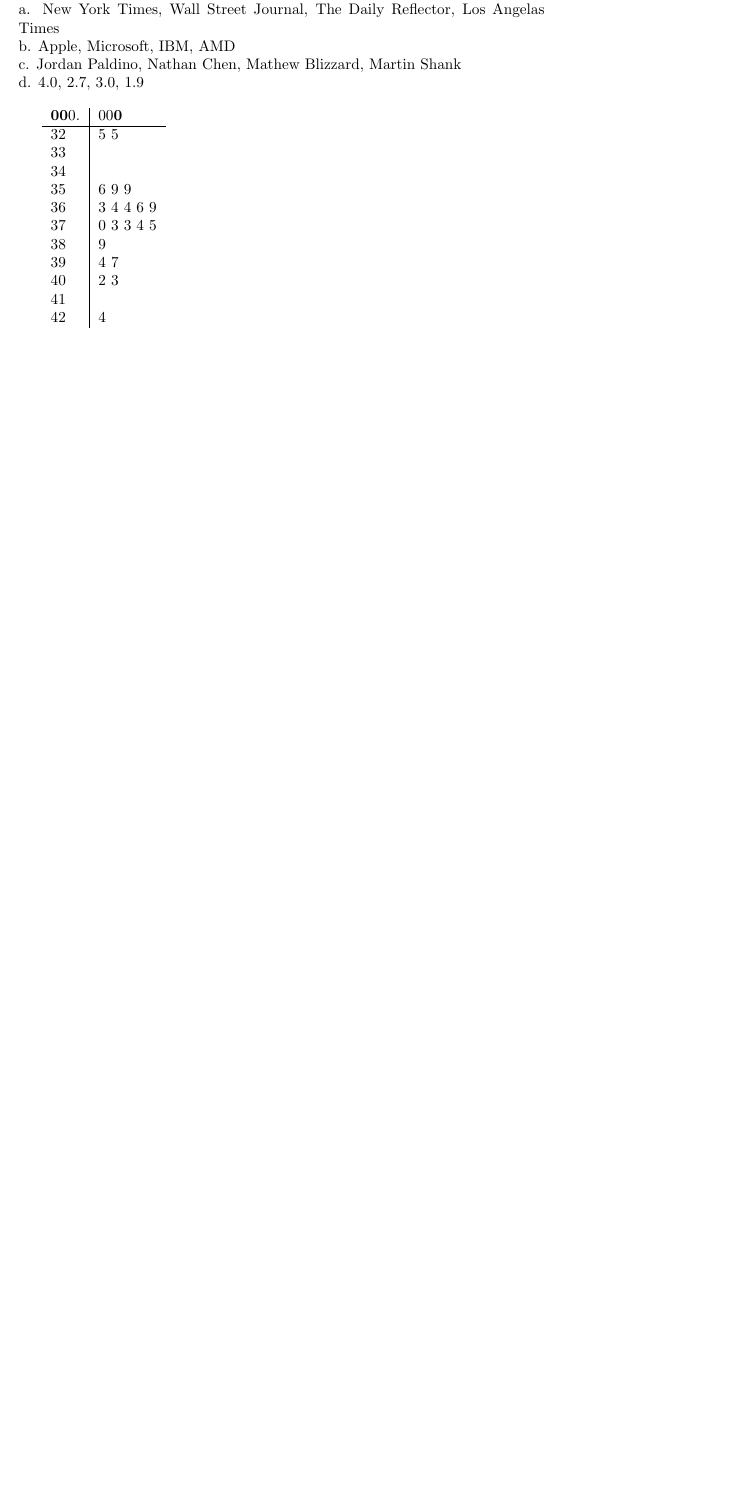
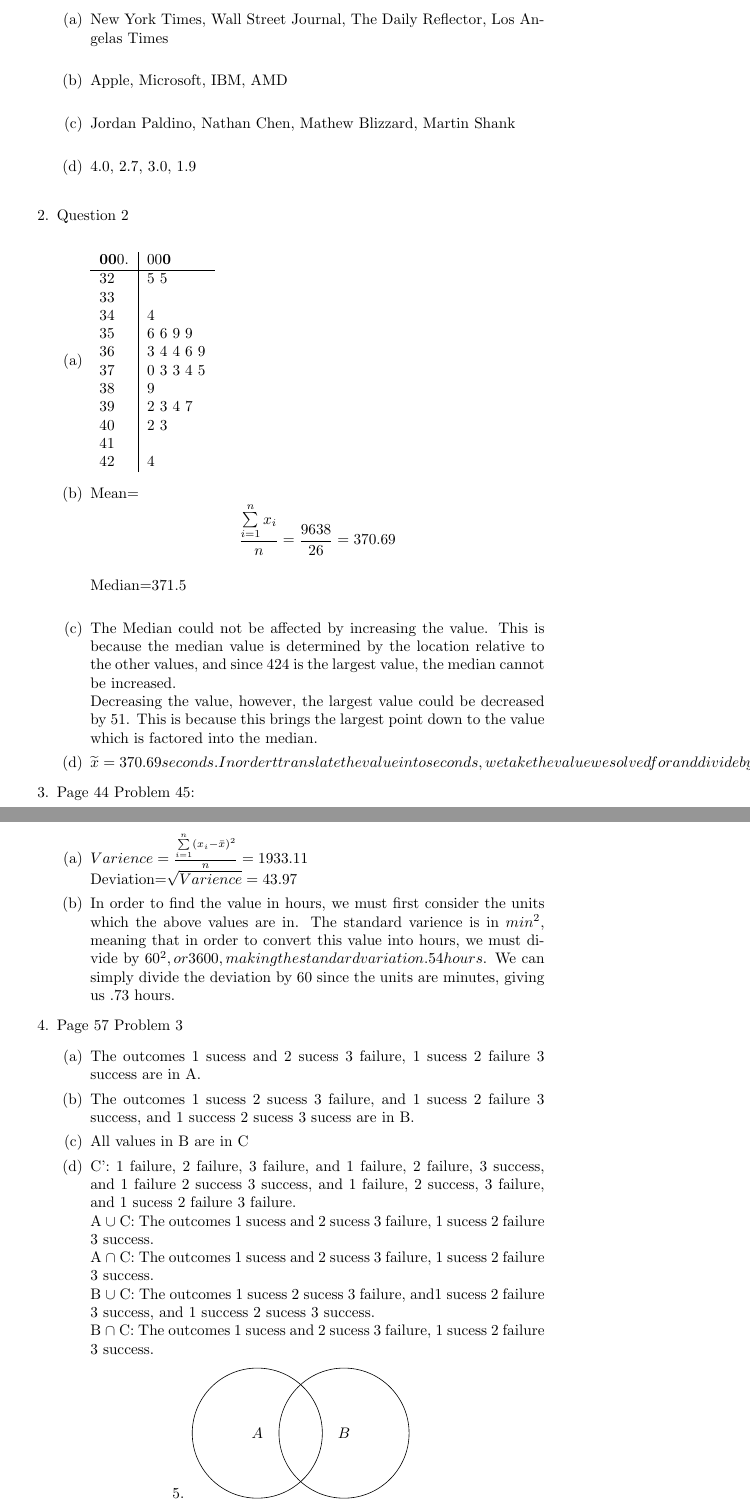
Before and after one commit to tesla232/MA225, a LaTeX problem sheet (ST371/Homework1/Homework1.tex): part of the page before the commit and two parts of pages 1 and 2 of 2 after it, the two joined at a grey line, cut so that both start at the same text, the shorter picture padded with empty space. Compiled offline with pdfLaTeX.

Commit message:
Did Stats Homework

```diff
--- a/ST371/Homework1/Homework1.tex
+++ b/ST371/Homework1/Homework1.tex
@@ -5,26 +6,60 @@
 \author{Jordan Paldino}
 \date{18 January 2018}
 \begin{document}
-\maketitle
-\textit{Page 12 Problem 1:} \\
-a. New York Times, Wall Street Journal, The Daily Reflector, Los Angelas Times \\
-b. Apple, Microsoft, IBM, AMD \\
-c. Jordan Paldino, Nathan Chen, Mathew Blizzard, Martin Shank \\
-d. 4.0, 2.7, 3.0, 1.9 \\
-
-\begin{tabular}{l|l }
+\begin{enumerate}
+\item \textit{Page 12 Problem 1:} \\
+\begin{enumerate}
+\item New York Times, Wall Street Journal, The Daily Reflector, Los Angelas Times \\
+\item Apple, Microsoft, IBM, AMD \\
+\item Jordan Paldino, Nathan Chen, Mathew Blizzard, Martin Shank \\
+\item 4.0, 2.7, 3.0, 1.9 \\
+\end{enumerate}
+\item Question 2\\
+\begin{enumerate}
+\item \begin{tabular}{l|l }
 \textbf{00}0. & 00\textbf{0} \\ \hline
 $32$ & 5 5\\
 $33$ & \\
-34 & \\
-35 & 6 9 9 \\
+34 & 4 \\
+35 & 6 6 9 9 \\
 36 & 3 4 4 6 9 \\
 37 & 0 3 3 4 5 \\
 38 & 9 \\
-39 & 4 7 \\
+39 & 2 3 4 7 \\
 40 & 2 3 \\
 41 &  \\
 42 & 4\\
-\end{tabular}
+\end{tabular} \\
+\item Mean=$$\frac{\sum\limits_{i=1}^{n} x_i}{n}= \frac{9638}{26}=370.69$$ \\
+Median=$371.5$ \\
+\item The Median could not be affected by increasing the value. This is because the median value is determined by the location relative to the other values, and since 424 is the largest value, the median cannot be increased.\\
+Decreasing the value, however, the largest value could be decreased by 51. This is because this brings the largest point down to the value which is factored into the median.
+\item  $\widetilde{x}=370.69 seconds. In order t translate the value into seconds, we take the value we solved for and divide by 60, which results in 6.18 minutes. As for median, we can do the same thing with 371.5 seconds, changing it to 6.19 minutes.$
+\end{enumerate}
+\item Page 44 Problem 45:
+\begin{enumerate}
+\item  $Varience=\frac{\sum\limits_{i=1}^n (x_i-\bar{x})^2}{n}=1933.11$\\
+Deviation=$\sqrt{Varience}=43.97$
+\item In order to find the value in hours, we must first consider the units which the above values are in. The standard varience is in $min^2$, meaning that in order to convert this value into hours, we must divide by $60^2, or 3600, making the standard variation .54 hours$. We can simply divide the deviation by 60 since the units are minutes, giving us .73 hours.
+\end{enumerate}
+\item Page 57 Problem 3
+\begin{enumerate}
+\item The outcomes 1 sucess and 2 sucess 3 failure, 1 sucess 2 failure 3 success are in A.
+\item The outcomes 1 sucess 2 sucess 3 failure, and 1 sucess 2 failure 3 success, and 1 success 2 sucess 3 sucess are in B.
+\item All values in B are in C
+\item C': 1 failure, 2 failure, 3 failure, and 1 failure, 2 failure, 3 success, and 1 failure 2 success 3 success, and 1 failure, 2 success, 3 failure, and 1 sucess 2 failure 3 failure. \\
+  A $\cup$ C: The outcomes 1 sucess and 2 sucess 3 failure, 1 sucess 2 failure 3 success. \\
+  A $\cap$ C: The outcomes 1 sucess and 2 sucess 3 failure, 1 sucess 2 failure 3 success. \\
+  B $\cup$ C: The outcomes 1 sucess 2 sucess 3 failure, and1 sucess 2 failure 3 success, and 1 success 2 sucess 3 success. \\
+  B $\cap$ C: The outcomes 1 sucess and 2 sucess 3 failure, 1 sucess 2 failure 3 success.
 
+\end{enumerate}
+\item
+\begin{center}
+\begin{tikzpicture}
+\draw (-1,0) circle (1.5cm) node {$A$};
+\draw (1,0) circle (1.5cm) node {$B$};
+\end{tikzpicture}
+\end{center}
+\end{enumerate}
 \end{document}
```
Also changed, not shown: ST371/Homework1/Homework1.pdf, ST371/Homework1/Homework1.tex (1 more changed lines), 3 other files.
